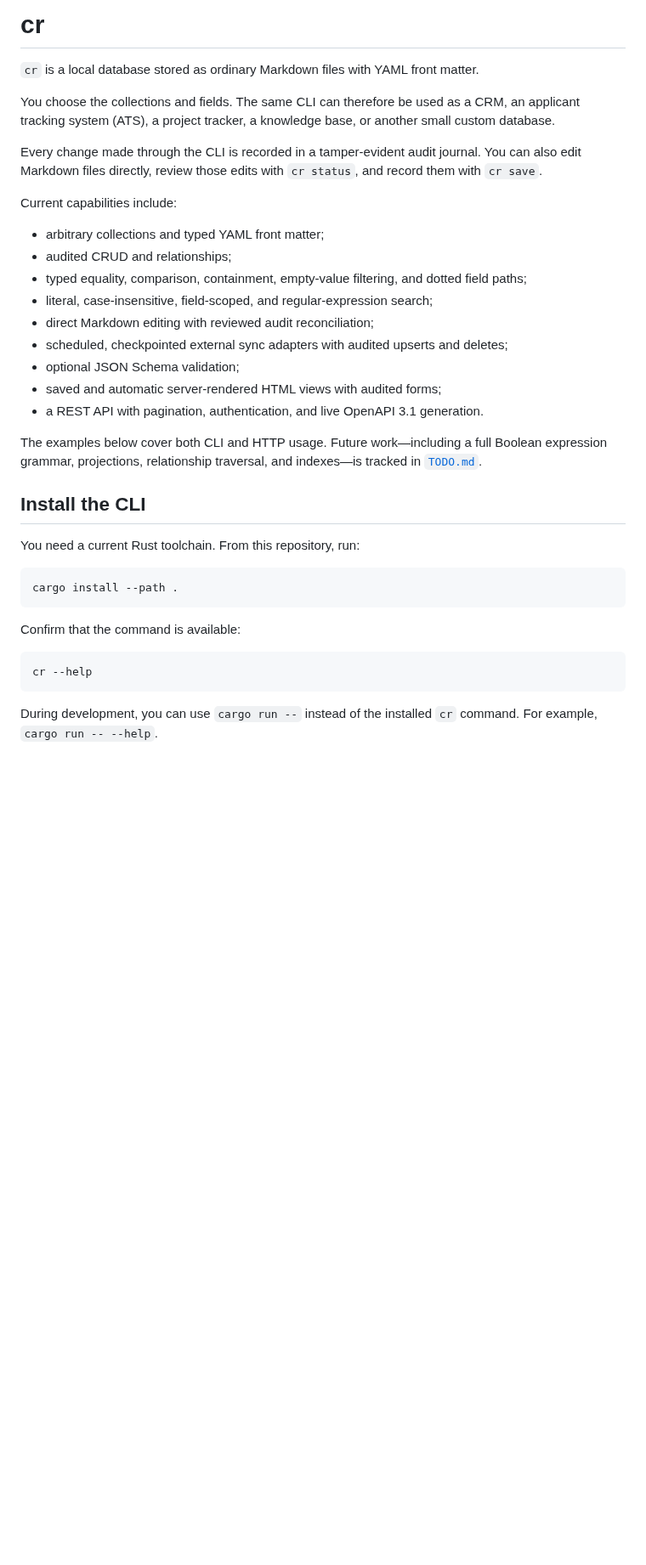
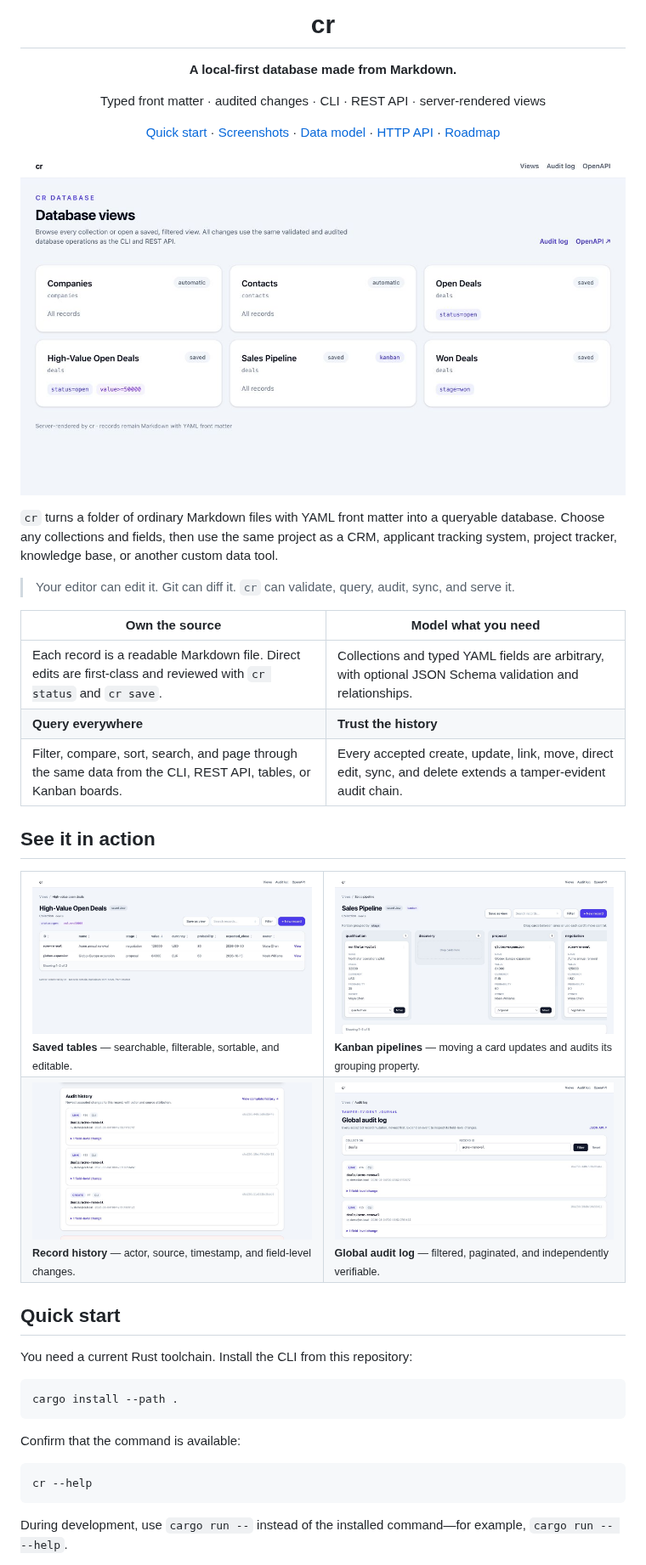
Before and after one commit to AnandChowdhary/cr, a Markdown page: README.md, the part around one of its changes. Shown at 85% size. Rendered like a GitHub page; pictures changed too: docs/screenshots/audit-log.jpg (added), docs/screenshots/database-views.jpg (added), docs/screenshots/high-value-deals.jpg (added); blank space fills up the shorter version.

Commit message:
docs: showcase generated web views

````diff
--- a/README.md
+++ b/README.md
@@ -1,28 +1,56 @@
-# cr
+<div align="center">
+  <h1>cr</h1>
+  <p><strong>A local-first database made from Markdown.</strong></p>
+  <p>Typed front matter · audited changes · CLI · REST API · server-rendered views</p>
+  <p>
+    <a href="#quick-start">Quick start</a> ·
+    <a href="#see-it-in-action">Screenshots</a> ·
+    <a href="#how-records-work">Data model</a> ·
+    <a href="#serve-the-database-over-http">HTTP API</a> ·
+    <a href="TODO.md">Roadmap</a>
+  </p>
+</div>
 
-`cr` is a local database stored as ordinary Markdown files with YAML front matter.
+![The cr database home showing automatic and saved CRM views](docs/screenshots/database-views.jpg)
 
-You choose the collections and fields. The same CLI can therefore be used as a CRM, an applicant tracking system (ATS), a project tracker, a knowledge base, or another small custom database.
+`cr` turns a folder of ordinary Markdown files with YAML front matter into a queryable database. Choose any collections and fields, then use the same project as a CRM, applicant tracking system, project tracker, knowledge base, or another custom data tool.
 
-Every change made through the CLI is recorded in a tamper-evident audit journal. You can also edit Markdown files directly, review those edits with `cr status`, and record them with `cr save`.
+> Your editor can edit it. Git can diff it. `cr` can validate, query, audit, sync, and serve it.
 
-Current capabilities include:
+| Own the source | Model what you need |
+| --- | --- |
+| Each record is a readable Markdown file. Direct edits are first-class and reviewed with `cr status` and `cr save`. | Collections and typed YAML fields are arbitrary, with optional JSON Schema validation and relationships. |
+| **Query everywhere** | **Trust the history** |
+| Filter, compare, sort, search, and page through the same data from the CLI, REST API, tables, or Kanban boards. | Every accepted create, update, link, move, direct edit, sync, and delete extends a tamper-evident audit chain. |
 
-- arbitrary collections and typed YAML front matter;
-- audited CRUD and relationships;
-- typed equality, comparison, containment, empty-value filtering, and dotted field paths;
-- literal, case-insensitive, field-scoped, and regular-expression search;
-- direct Markdown editing with reviewed audit reconciliation;
-- scheduled, checkpointed external sync adapters with audited upserts and deletes;
-- optional JSON Schema validation;
-- saved and automatic server-rendered HTML views with audited forms;
-- a REST API with pagination, authentication, and live OpenAPI 3.1 generation.
+## See it in action
 
-The examples below cover both CLI and HTTP usage. Future work—including a full Boolean expression grammar, projections, relationship traversal, and indexes—is tracked in [`TODO.md`](TODO.md).
+<table>
+  <tr>
+    <td width="50%">
+      <img src="docs/screenshots/high-value-deals.jpg" alt="A filtered table of high-value CRM deals">
+      <br><sub><strong>Saved tables</strong> — searchable, filterable, sortable, and editable.</sub>
+    </td>
+    <td width="50%">
+      <img src="docs/screenshots/sales-pipeline.jpg" alt="A sales pipeline rendered as a Kanban board">
+      <br><sub><strong>Kanban pipelines</strong> — moving a card updates and audits its grouping property.</sub>
+    </td>
+  </tr>
+  <tr>
+    <td width="50%">
+      <img src="docs/screenshots/record-audit-history.jpg" alt="Audit history embedded on a CRM record page">
+      <br><sub><strong>Record history</strong> — actor, source, timestamp, and field-level changes.</sub>
+    </td>
+    <td width="50%">
+      <img src="docs/screenshots/audit-log.jpg" alt="The global audit log filtered to one CRM deal">
+      <br><sub><strong>Global audit log</strong> — filtered, paginated, and independently verifiable.</sub>
+    </td>
+  </tr>
+</table>
 
-## Install the CLI
+## Quick start
 
-You need a current Rust toolchain. From this repository, run:
+You need a current Rust toolchain. Install the CLI from this repository:
 
 ```sh
 cargo install --path .
@@ -34,5 +62,5 @@ Confirm that the command is available:
 cr --help
 ```
 
-During development, you can use `cargo run --` instead of the installed `cr` command. For example, `cargo run -- --help`.
+During development, use `cargo run --` instead of the installed command—for example, `cargo run -- --help`.
 
````
Also changed, not shown: other parts of README.md (+4 -4 lines).
